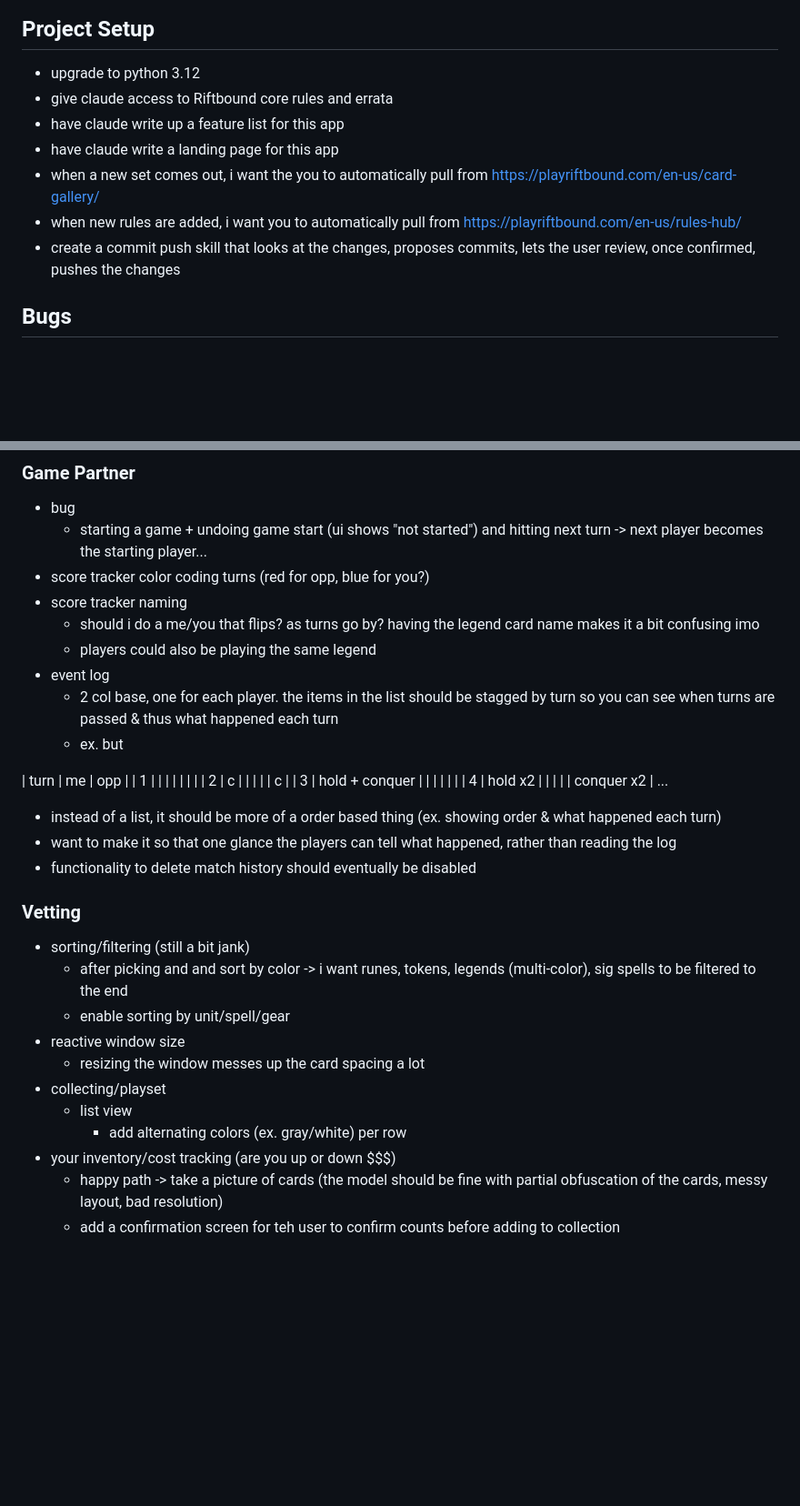
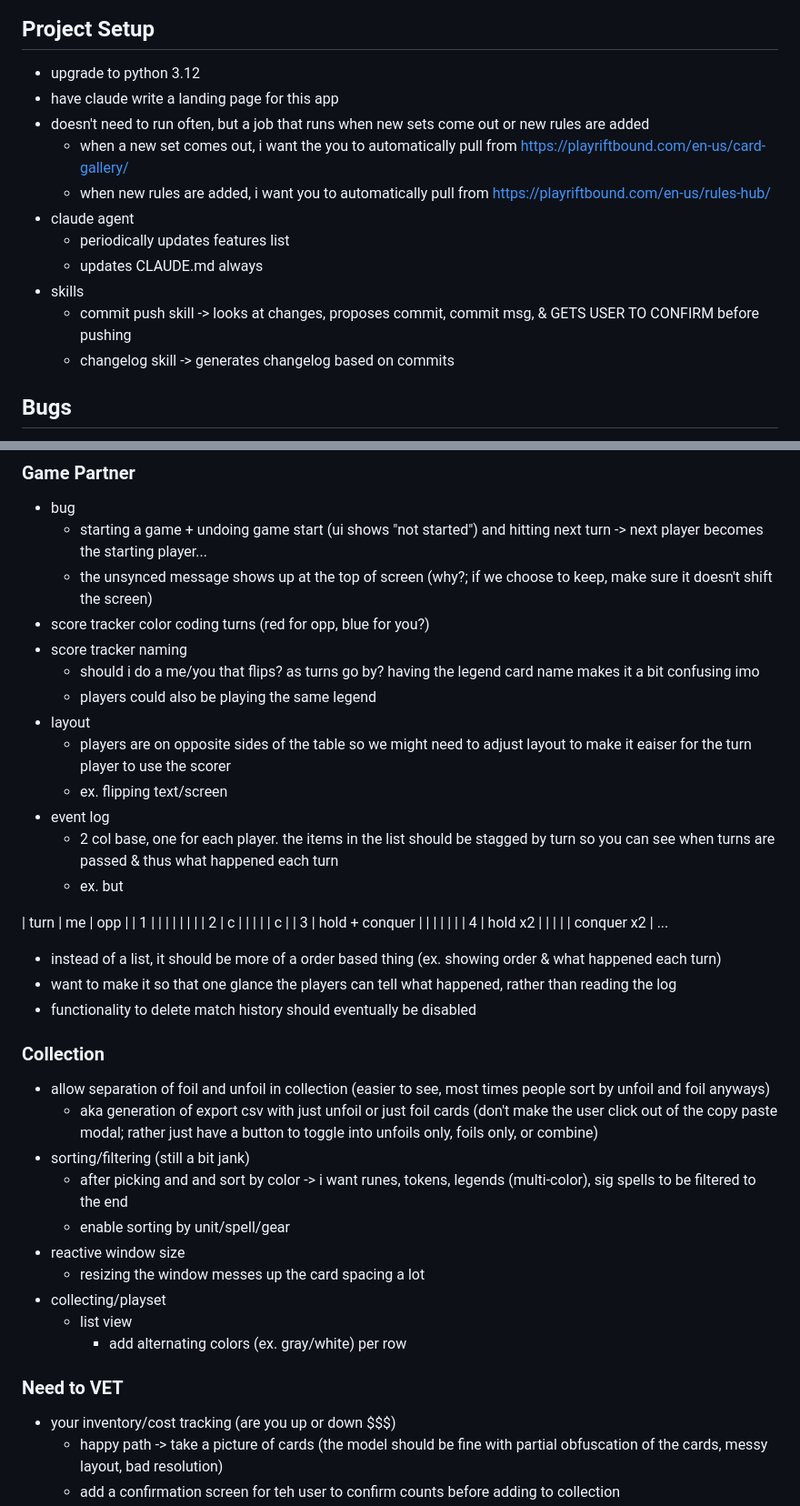
Before and after one commit to ATPAustinPeng/riftbound, a Markdown page: TODO.md, 2 parts joined by grey strips. Shown at 91% size. Rendered like a GitHub page; blank space fills up the shorter version.

```diff
--- a/TODO.md
+++ b/TODO.md
@@ -1,12 +1,16 @@
 # TODO
 ## Project Setup
 - upgrade to python 3.12
-- give claude access to Riftbound core rules and errata
-- have claude write up a feature list for this app
 - have claude write a landing page for this app
-- when a new set comes out, i want the you to automatically pull from https://playriftbound.com/en-us/card-gallery/
-- when new rules are added, i want you to automatically pull from https://playriftbound.com/en-us/rules-hub/
-- create a commit push skill that looks at the changes, proposes commits, lets the user review, once confirmed, pushes the changes
+- doesn't need to run often, but a job that runs when new sets come out or new rules are added
+  - when a new set comes out, i want the you to automatically pull from https://playriftbound.com/en-us/card-gallery/
+  - when new rules are added, i want you to automatically pull from https://playriftbound.com/en-us/rules-hub/
+- claude agent
+  - periodically updates features list
+  - updates CLAUDE.md always
+- skills
+  - commit push skill -> looks at changes, proposes commit, commit msg, & GETS USER TO CONFIRM before pushing
+  - changelog skill -> generates changelog based on commits
 
 ## Bugs
 - (unverified) if there are no copies of a card, default count to 0 instead of leaving it blank (check list view proving grounds)
@@ -19,10 +23,14 @@
 ### Game Partner
 - bug
   - starting a game + undoing game start (ui shows "not started") and hitting next turn -> next player becomes the starting player...
+  - the unsynced message shows up at the top of screen (why?; if we choose to keep, make sure it doesn't shift the screen)
 - score tracker color coding turns (red for opp, blue for you?)
 - score tracker naming
   - should i do a me/you that flips? as turns go by? having the legend card name makes it a bit confusing imo
   - players could also be playing the same legend
+- layout
+  - players are on opposite sides of the table so we might need to adjust layout to make it eaiser for the turn player to use the scorer
+  - ex. flipping text/screen
 - event log
   - 2 col base, one for each player. the items in the list should be stagged by turn so you can see when turns are passed & thus what happened each turn
   - ex. but
@@ -42,7 +50,9 @@
   - want to make it so that one glance the players can tell what happened, rather than reading the log
 - functionality to delete match history should eventually be disabled
 
-### Vetting
+### Collection
+- allow separation of foil and unfoil in collection (easier to see, most times people sort by unfoil and foil anyways)
+  - aka generation of export csv with just unfoil or just foil cards (don't make the user click out of the copy paste modal; rather just have a button to toggle into unfoils only, foils only, or combine)
 - sorting/filtering (still a bit jank)
   - after picking <ALL> and <OGN> and sort by color -> i want runes, tokens, legends (multi-color), sig spells to be filtered to the end
   - enable sorting by unit/spell/gear
@@ -51,6 +61,8 @@
 - collecting/playset
   - list view
     - add alternating colors (ex. gray/white) per row
+
+### Need to VET
 - your inventory/cost tracking (are you up or down $$$)
   - happy path -> take a picture of cards (the model should be fine with partial obfuscation of the cards, messy layout, bad resolution)
   - add a confirmation screen for teh user to confirm counts before adding to collection
```
Also changed, not shown: PLAN-scores-tab.md (added, +123 -0 lines).
